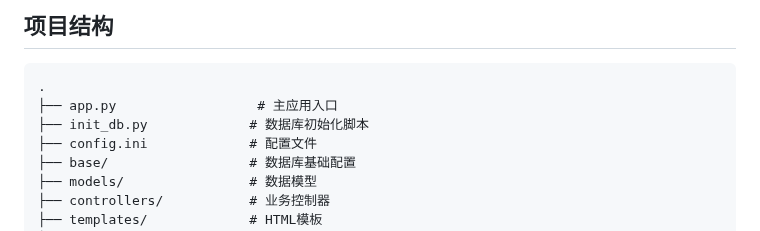
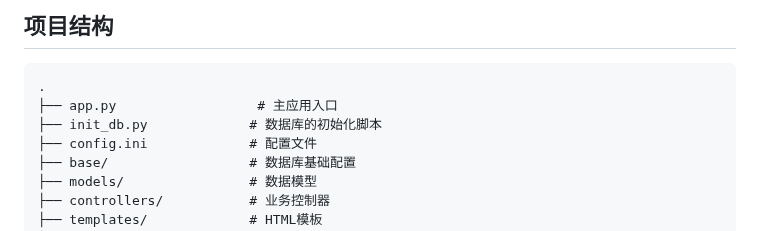
Before and after one commit to sjx1943/XianyuMarketplace, a Markdown page: replit.md, the part around the change. GitHub-like rendering.

Commit message:
Improve documentation for database initialization script
Update replit.md to clarify the purpose of the init_db.py file and adjust the last updated date.

Replit-Commit-Author: Agent
Replit-Commit-Session-Id: de0742fb-ed5f-4ce7-ba03-2be40fcd8e98
Replit-Commit-Checkpoint-Type: full_checkpoint
Replit-Commit-Event-Id: dc72d05e-34db-4be3-b662-1766c64e0130
Replit-Commit-Screenshot-Url: https://storage.googleapis.com/screenshot-production-us-central1/a150b5ca-a58b-4dc4-89b0-68930565b5a5/de0742fb-ed5f-4ce7-ba03-2be40fcd8e98/xQLnq6h

````diff
--- a/replit.md
+++ b/replit.md
@@ -74,7 +74,7 @@ python app.py --port=5000
 ```
 .
 ├── app.py                  # 主应用入口
-├── init_db.py             # 数据库初始化脚本
+├── init_db.py             # 数据库的初始化脚本
 ├── config.ini             # 配置文件
 ├── base/                  # 数据库基础配置
 ├── models/                # 数据模型
````
